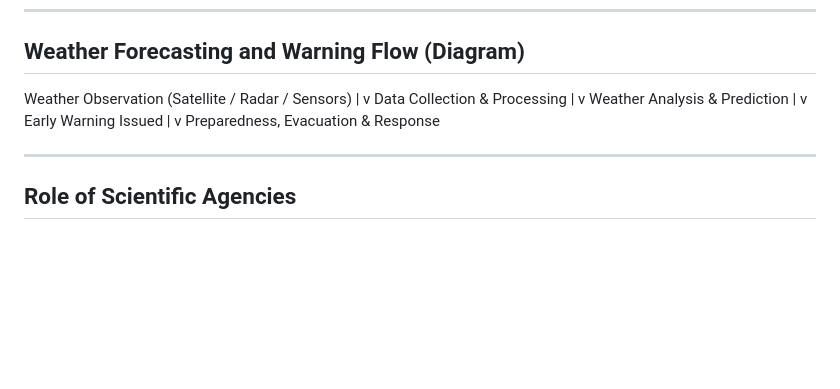
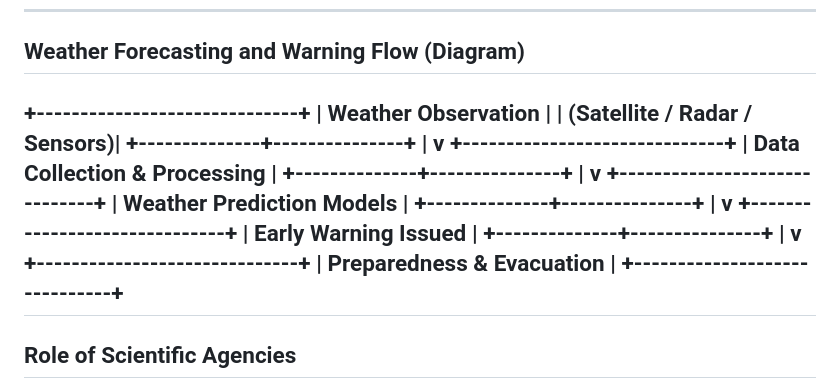
Before and after one commit to Bhargavr216/EMI, a Markdown page: README.md, the part around the change. Drawn GitHub-style; blank space fills up the shorter version.

```diff
--- a/README.md
+++ b/README.md
@@ -42,8 +42,7 @@ Meteorological data helps authorities to:
 
 ## Weather Forecasting and Warning Flow (Diagram)
 
-Weather Observation (Satellite / Radar / Sensors) | v Data Collection & Processing | v Weather Analysis & Prediction | v Early Warning Issued | v Preparedness, Evacuation & Response
-
++------------------------------+ | Weather Observation          | | (Satellite / Radar / Sensors)| +--------------+---------------+ | v +------------------------------+ | Data Collection & Processing | +--------------+---------------+ | v +------------------------------+ | Weather Prediction Models    | +--------------+---------------+ | v +------------------------------+ | Early Warning Issued         | +--------------+---------------+ | v +------------------------------+ | Preparedness & Evacuation    | +------------------------------+
 ---
 
 ## Role of Scientific Agencies
```
